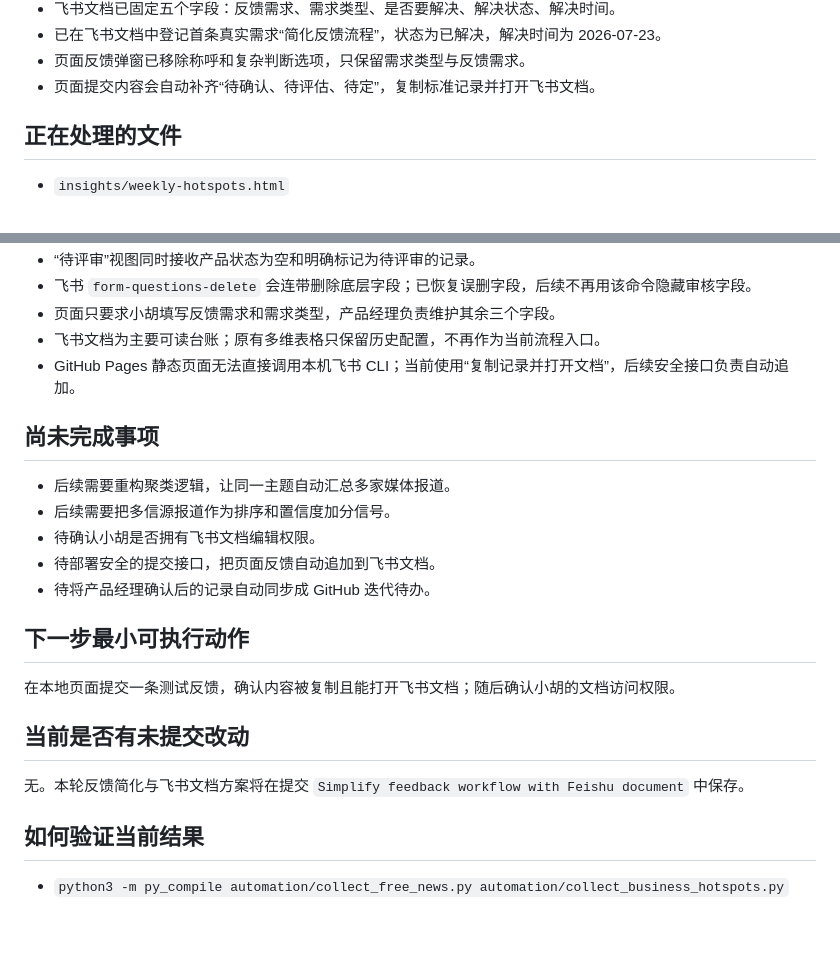
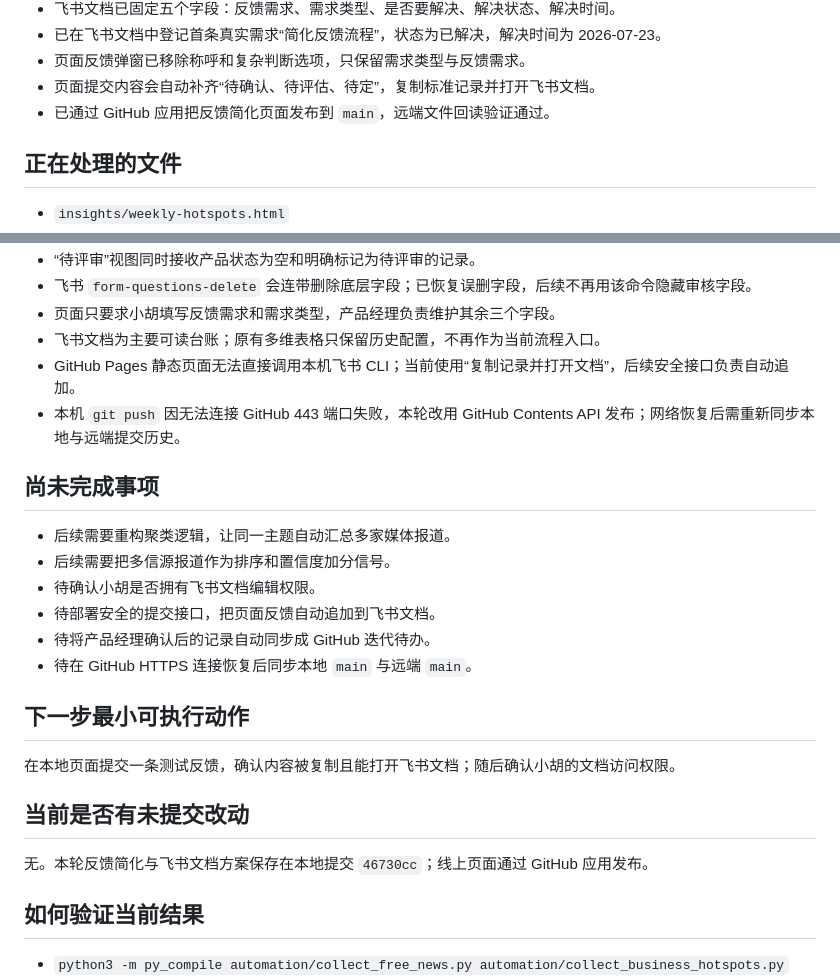
Before and after one commit to tomorrow140/xiaohu-business-hotspots, a Markdown page: PROGRESS.md, 2 parts joined by grey strips. Rendered like a GitHub page; blank space fills up the shorter version.

Commit message:
Record feedback publishing state

```diff
--- a/PROGRESS.md
+++ b/PROGRESS.md
@@ -27,6 +27,7 @@
 - 已在飞书文档中登记首条真实需求“简化反馈流程”，状态为已解决，解决时间为 2026-07-23。
 - 页面反馈弹窗已移除称呼和复杂判断选项，只保留需求类型与反馈需求。
 - 页面提交内容会自动补齐“待确认、待评估、待定”，复制标准记录并打开飞书文档。
+- 已通过 GitHub 应用把反馈简化页面发布到 `main`，远端文件回读验证通过。
 
 ## 正在处理的文件
 - `insights/weekly-hotspots.html`
@@ -46,6 +47,7 @@
 - 页面只要求小胡填写反馈需求和需求类型，产品经理负责维护其余三个字段。
 - 飞书文档为主要可读台账；原有多维表格只保留历史配置，不再作为当前流程入口。
 - GitHub Pages 静态页面无法直接调用本机飞书 CLI；当前使用“复制记录并打开文档”，后续安全接口负责自动追加。
+- 本机 `git push` 因无法连接 GitHub 443 端口失败，本轮改用 GitHub Contents API 发布；网络恢复后需重新同步本地与远端提交历史。
 
 ## 尚未完成事项
 - 后续需要重构聚类逻辑，让同一主题自动汇总多家媒体报道。
@@ -53,12 +55,13 @@
 - 待确认小胡是否拥有飞书文档编辑权限。
 - 待部署安全的提交接口，把页面反馈自动追加到飞书文档。
 - 待将产品经理确认后的记录自动同步成 GitHub 迭代待办。
+- 待在 GitHub HTTPS 连接恢复后同步本地 `main` 与远端 `main`。
 
 ## 下一步最小可执行动作
 在本地页面提交一条测试反馈，确认内容被复制且能打开飞书文档；随后确认小胡的文档访问权限。
 
 ## 当前是否有未提交改动
-无。本轮反馈简化与飞书文档方案将在提交 `Simplify feedback workflow with Feishu document` 中保存。
+无。本轮反馈简化与飞书文档方案保存在本地提交 `46730cc`；线上页面通过 GitHub 应用发布。
 
 ## 如何验证当前结果
 - `python3 -m py_compile automation/collect_free_news.py automation/collect_business_hotspots.py`
```
